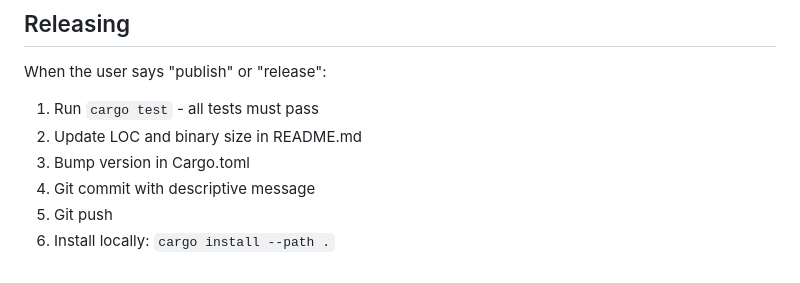
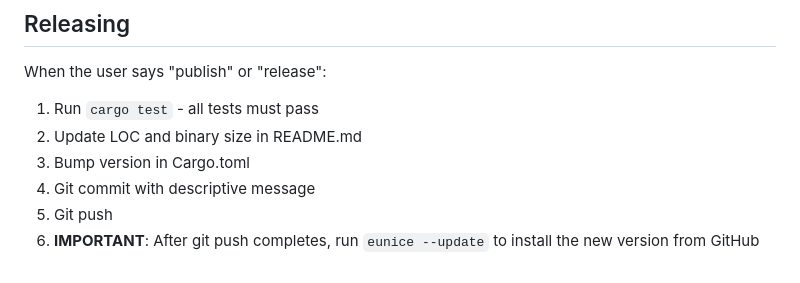
Before and after one commit to xeb/eunice, a Markdown page: CLAUDE.md, the part around the change. Drawn GitHub-style.

Commit message:
docs: update release process to use eunice --update
🤖 Generated with [Claude Code](https://claude.com/claude-code)

Co-Authored-By: Claude Opus 4.5 <noreply@anthropic.com>

```diff
--- a/CLAUDE.md
+++ b/CLAUDE.md
@@ -476,4 +476,4 @@ When the user says "publish" or "release":
 3. Bump version in Cargo.toml
 4. Git commit with descriptive message
 5. Git push
-6. Install locally: `cargo install --path .`
+6. **IMPORTANT**: After git push completes, run `eunice --update` to install the new version from GitHub
```
